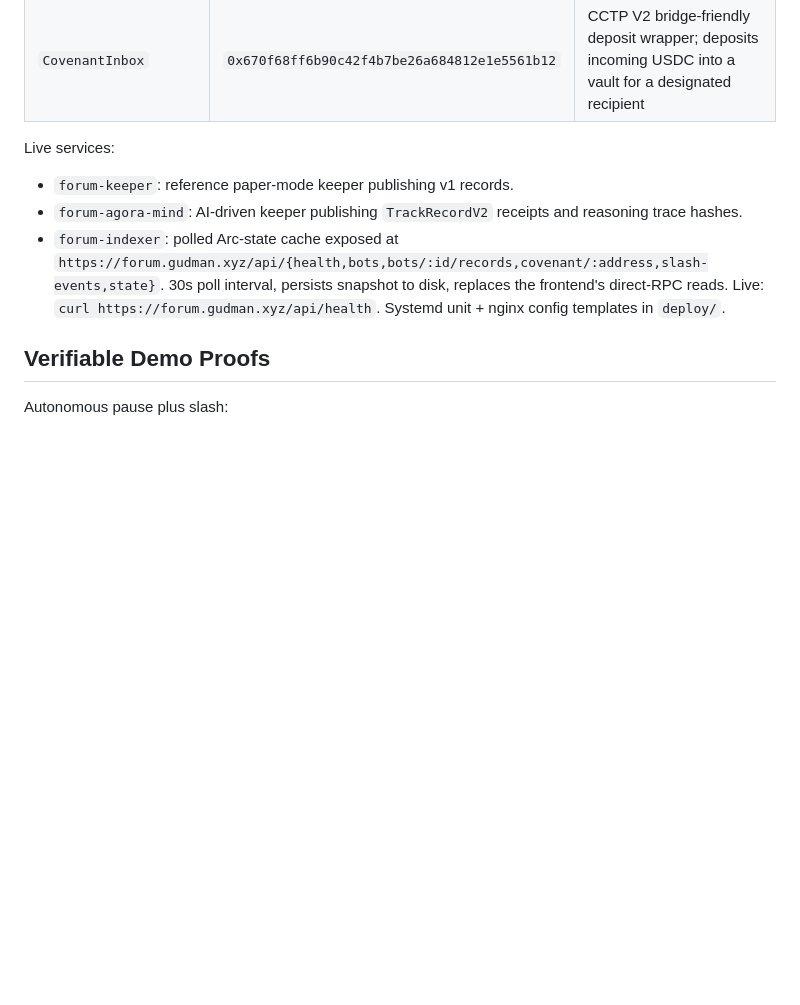
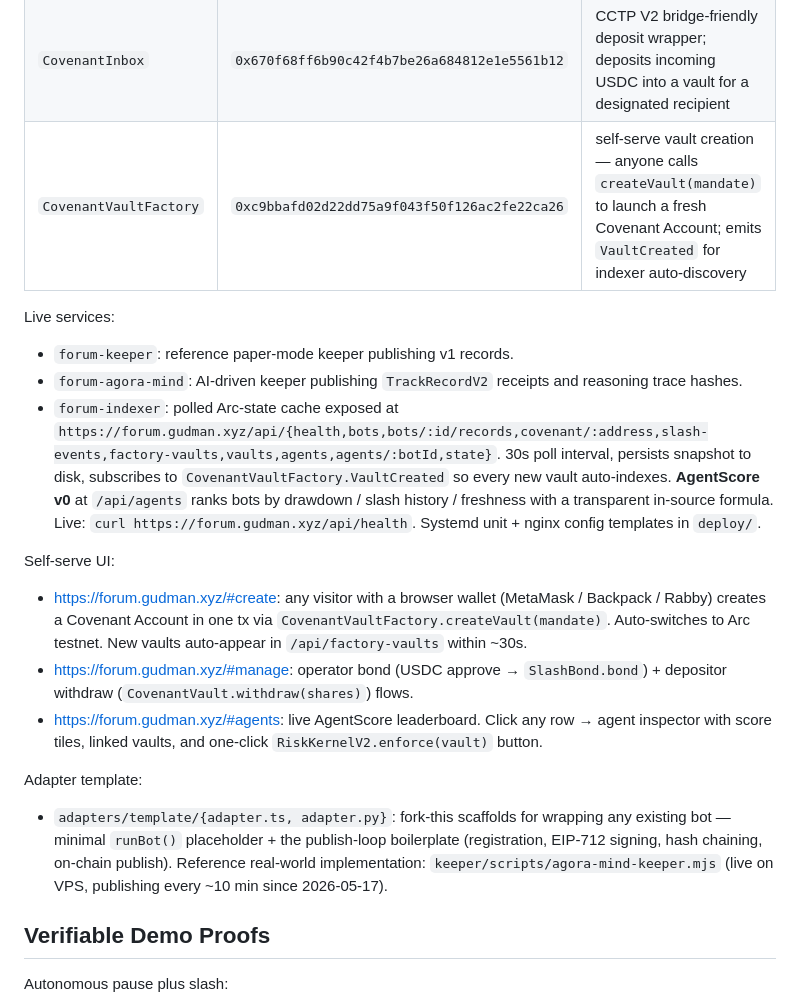
Before and after one commit to Ridwannurudeen/forum, a Markdown page: SUBMISSION.md, the part around the change. Rendered like a GitHub page; blank space fills up the shorter version.

```diff
--- a/SUBMISSION.md
+++ b/SUBMISSION.md
@@ -61,12 +61,23 @@ Live contracts on Arc testnet:
 | `SlashBondV1.1` | `0xe6c8c31477a1d88fbdad6e7b4fc83ab8e6e34939` | slashable USDC bond |
 | `CovenantVaultV1.2` | `0x80384963c0c93414ff16e018c6618a64bc94df6d` | live AgoraMind credit line |
 | `CovenantInbox` | `0x670f68ff6b90c42f4b7be26a684812e1e5561b12` | CCTP V2 bridge-friendly deposit wrapper; deposits incoming USDC into a vault for a designated recipient |
+| `CovenantVaultFactory` | `0xc9bbafd02d22dd75a9f043f50f126ac2fe22ca26` | self-serve vault creation — anyone calls `createVault(mandate)` to launch a fresh Covenant Account; emits `VaultCreated` for indexer auto-discovery |
 
 Live services:
 
 - `forum-keeper`: reference paper-mode keeper publishing v1 records.
 - `forum-agora-mind`: AI-driven keeper publishing `TrackRecordV2` receipts and reasoning trace hashes.
-- `forum-indexer`: polled Arc-state cache exposed at `https://forum.gudman.xyz/api/{health,bots,bots/:id/records,covenant/:address,slash-events,state}`. 30s poll interval, persists snapshot to disk, replaces the frontend's direct-RPC reads. Live: `curl https://forum.gudman.xyz/api/health`. Systemd unit + nginx config templates in `deploy/`.
+- `forum-indexer`: polled Arc-state cache exposed at `https://forum.gudman.xyz/api/{health,bots,bots/:id/records,covenant/:address,slash-events,factory-vaults,vaults,agents,agents/:botId,state}`. 30s poll interval, persists snapshot to disk, subscribes to `CovenantVaultFactory.VaultCreated` so every new vault auto-indexes. **AgentScore v0** at `/api/agents` ranks bots by drawdown / slash history / freshness with a transparent in-source formula. Live: `curl https://forum.gudman.xyz/api/health`. Systemd unit + nginx config templates in `deploy/`.
+
+Self-serve UI:
+
+- <https://forum.gudman.xyz/#create>: any visitor with a browser wallet (MetaMask / Backpack / Rabby) creates a Covenant Account in one tx via `CovenantVaultFactory.createVault(mandate)`. Auto-switches to Arc testnet. New vaults auto-appear in `/api/factory-vaults` within ~30s.
+- <https://forum.gudman.xyz/#manage>: operator bond (USDC approve → `SlashBond.bond`) + depositor withdraw (`CovenantVault.withdraw(shares)`) flows.
+- <https://forum.gudman.xyz/#agents>: live AgentScore leaderboard. Click any row → agent inspector with score tiles, linked vaults, and one-click `RiskKernelV2.enforce(vault)` button.
+
+Adapter template:
+
+- `adapters/template/{adapter.ts, adapter.py}`: fork-this scaffolds for wrapping any existing bot — minimal `runBot()` placeholder + the publish-loop boilerplate (registration, EIP-712 signing, hash chaining, on-chain publish). Reference real-world implementation: `keeper/scripts/agora-mind-keeper.mjs` (live on VPS, publishing every ~10 min since 2026-05-17).
 
 ## Verifiable Demo Proofs
 
```
Also changed, not shown: README.md (+14 -0 lines).
